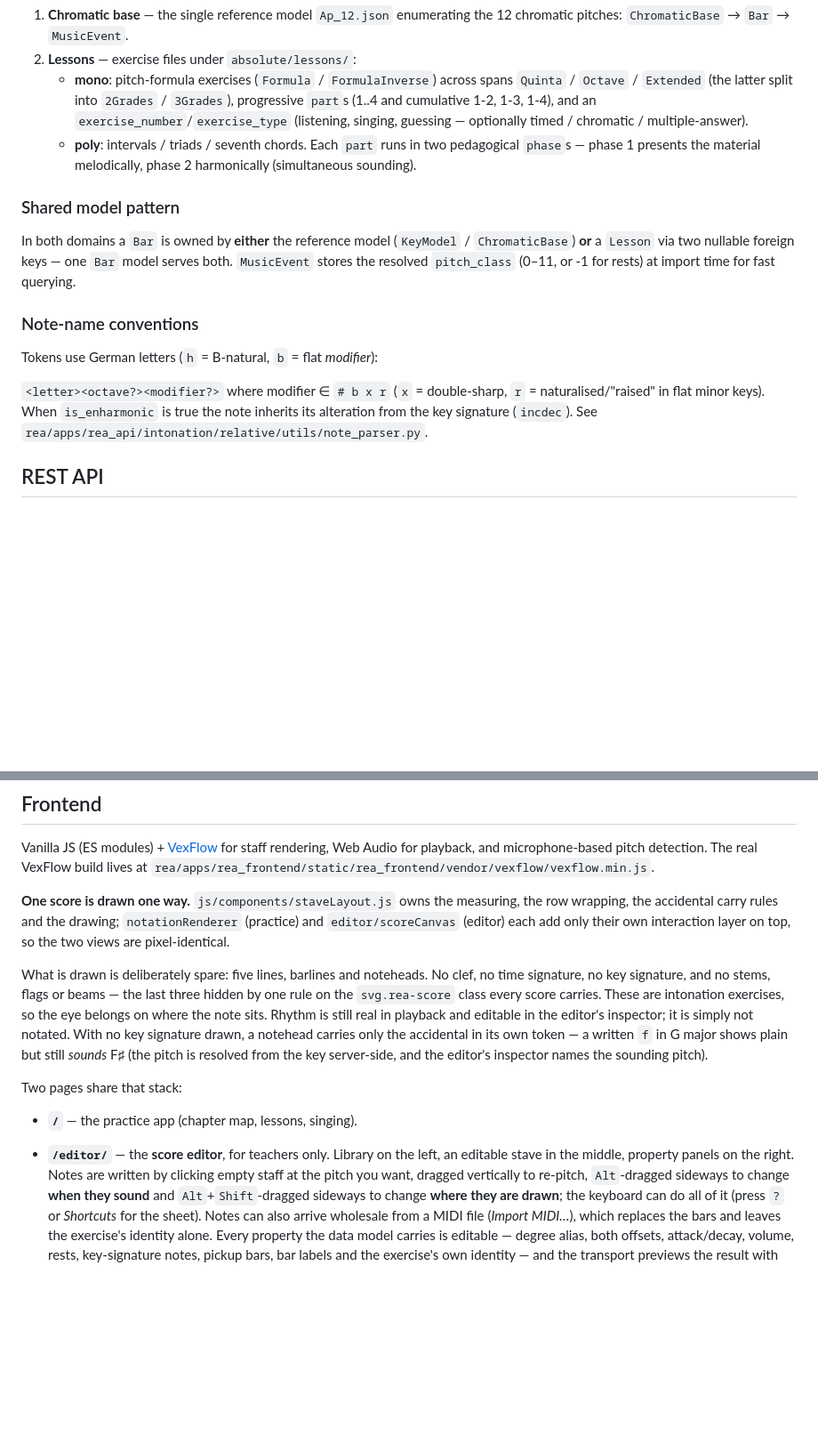
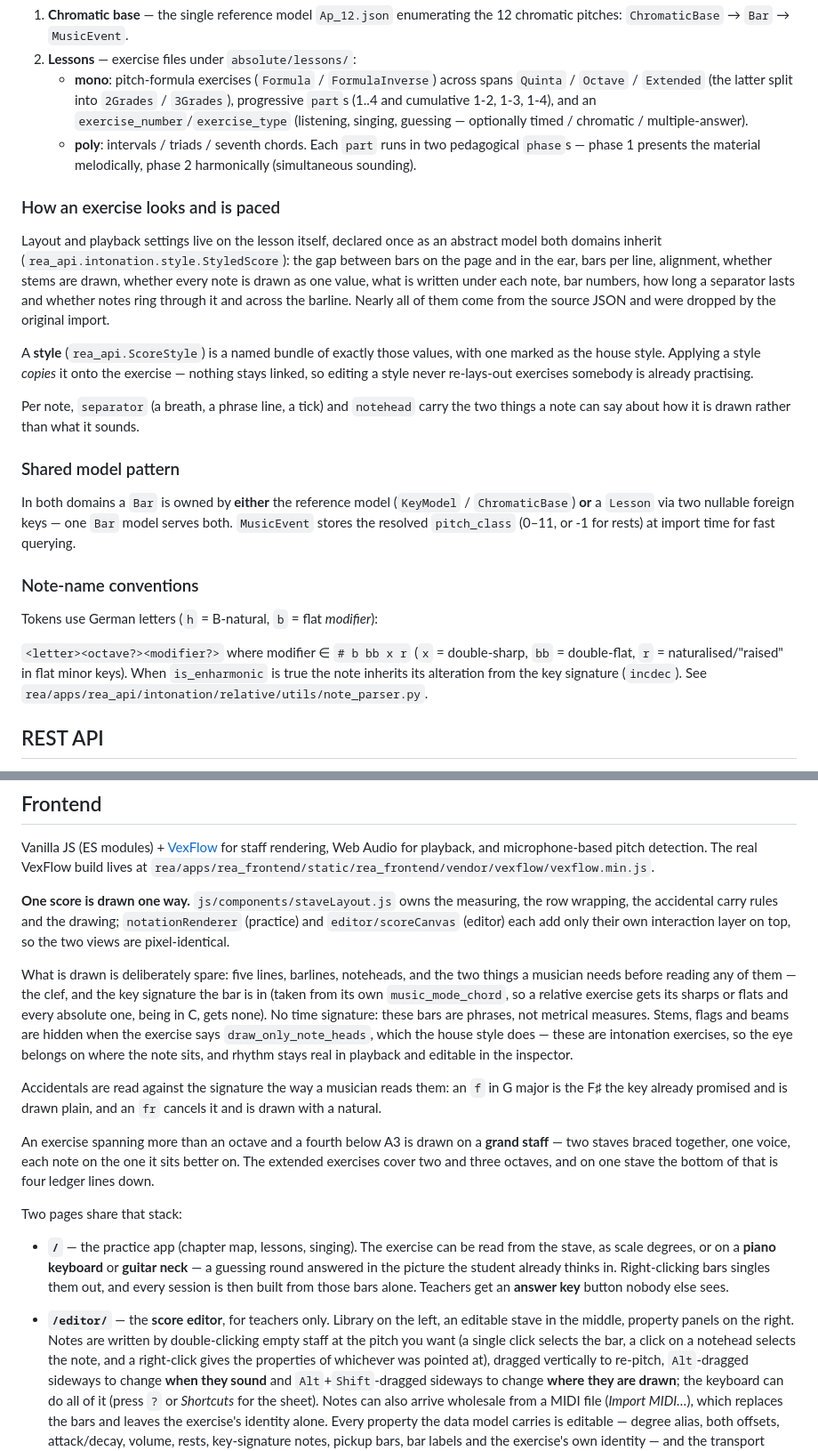
Before and after one commit to narevent/REA, a Markdown page: README.md, 2 parts joined by grey strips. Shown at 89% size. Rendered like a GitHub page; blank space fills up the shorter version.

Commit message:
Say in the README what the score now draws
The clef and the key signature, the grand staff, the styles and the
per-note separators, the three roles and what each may write, and the
mouse rules that changed underneath the editor's paragraph.

Co-Authored-By: Claude Opus 5 <noreply@anthropic.com>

```diff
--- a/README.md
+++ b/README.md
@@ -125,6 +125,25 @@ Trains absolute pitch, so there are no keys — the hierarchy differs:
      pedagogical `phase`s — phase 1 presents the material melodically,
      phase 2 harmonically (simultaneous sounding).
 
+### How an exercise looks and is paced
+
+Layout and playback settings live on the lesson itself, declared once as an
+abstract model both domains inherit (`rea_api.intonation.style.StyledScore`):
+the gap between bars on the page and in the ear, bars per line, alignment,
+whether stems are drawn, whether every note is drawn as one value, what is
+written under each note, bar numbers, how long a separator lasts and whether
+notes ring through it and across the barline. Nearly all of them come from
+the source JSON and were dropped by the original import.
+
+A **style** (`rea_api.ScoreStyle`) is a named bundle of exactly those values,
+with one marked as the house style. Applying a style *copies* it onto the
+exercise — nothing stays linked, so editing a style never re-lays-out
+exercises somebody is already practising.
+
+Per note, `separator` (a breath, a phrase line, a tick) and `notehead` carry
+the two things a note can say about how it is drawn rather than what it
+sounds.
+
 ### Shared model pattern
 
 In both domains a `Bar` is owned by **either** the reference model
@@ -136,8 +155,9 @@ keys — one `Bar` model serves both. `MusicEvent` stores the resolved
 
 Tokens use German letters (`h` = B-natural, `b` = flat *modifier*):
 
-`<letter><octave?><modifier?>` where modifier ∈ `# b x r`
-(`x` = double-sharp, `r` = naturalised/"raised" in flat minor keys). When
+`<letter><octave?><modifier?>` where modifier ∈ `# b bb x r`
+(`x` = double-sharp, `bb` = double-flat, `r` = naturalised/"raised" in flat
+minor keys). When
 `is_enharmonic` is true the note inherits its alteration from the key
 signature (`incdec`). See `rea/apps/rea_api/intonation/relative/utils/note_parser.py`.
 
@@ -266,22 +297,38 @@ measuring, the row wrapping, the accidental carry rules and the drawing;
 `notationRenderer` (practice) and `editor/scoreCanvas` (editor) each add only
 their own interaction layer on top, so the two views are pixel-identical.
 
-What is drawn is deliberately spare: five lines, barlines and noteheads. No
-clef, no time signature, no key signature, and no stems, flags or beams — the
-last three hidden by one rule on the `svg.rea-score` class every score
-carries. These are intonation exercises, so the eye belongs on where the note
-sits. Rhythm is still real in playback and editable in the editor's
-inspector; it is simply not notated. With no key signature drawn, a notehead
-carries only the accidental in its own token — a written `f` in G major shows
-plain but still *sounds* F♯ (the pitch is resolved from the key server-side,
-and the editor's inspector names the sounding pitch).
+What is drawn is deliberately spare: five lines, barlines, noteheads, and the
+two things a musician needs before reading any of them — the clef, and the key
+signature the bar is in (taken from its own `music_mode_chord`, so a relative
+exercise gets its sharps or flats and every absolute one, being in C, gets
+none). No time signature: these bars are phrases, not metrical measures. Stems,
+flags and beams are hidden when the exercise says `draw_only_note_heads`, which
+the house style does — these are intonation exercises, so the eye belongs on
+where the note sits, and rhythm stays real in playback and editable in the
+inspector.
+
+Accidentals are read against the signature the way a musician reads them: an
+`f` in G major is the F♯ the key already promised and is drawn plain, and an
+`fr` cancels it and is drawn with a natural.
+
+An exercise spanning more than an octave and a fourth below A3 is drawn on a
+**grand staff** — two staves braced together, one voice, each note on the one
+it sits better on. The extended exercises cover two and three octaves, and on
+one stave the bottom of that is four ledger lines down.
 
 Two pages share that stack:
 
-- **`/`** — the practice app (chapter map, lessons, singing).
+- **`/`** — the practice app (chapter map, lessons, singing). The exercise can
+  be read from the stave, as scale degrees, or on a **piano keyboard** or
+  **guitar neck** — a guessing round answered in the picture the student
+  already thinks in. Right-clicking bars singles them out, and every session
+  is then built from those bars alone. Teachers get an **answer key** button
+  nobody else sees.
 - **`/editor/`** — the **score editor**, for teachers only. Library on the
   left, an editable stave in the middle, property panels on the right. Notes
-  are written by clicking empty staff at the pitch you want, dragged
+  are written by double-clicking empty staff at the pitch you want (a single
+  click selects the bar, a click on a notehead selects the note, and a
+  right-click gives the properties of whichever was pointed at), dragged
   vertically to re-pitch, `Alt`-dragged sideways to change **when they sound**
   and `Alt`+`Shift`-dragged sideways to change **where they are drawn**; the
   keyboard can do all of it (press `?` or *Shortcuts* for the sheet). Notes can
```
Also changed, not shown: other parts of README.md (+13 -2 lines).
